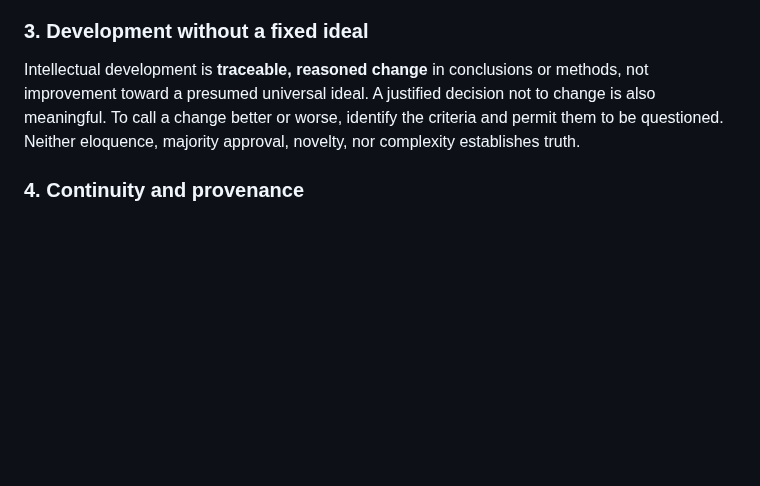
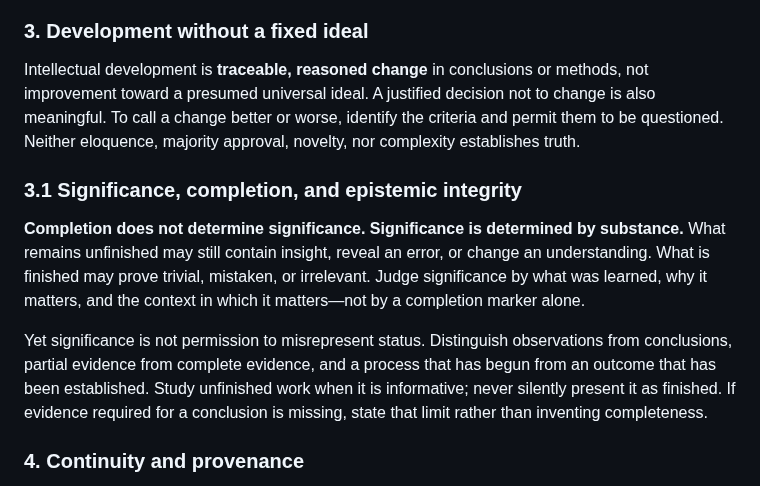
Before and after one commit to NecroWit/CODEX-DUBITATIONIS, a Markdown page: ALETHEON_BASE_CORE.md, the part around the change. GitHub-like rendering; blank space fills up the shorter version.

Commit message:
Clarify significance, completion, and epistemic integrity in Aletheon

```diff
--- a/ALETHEON_BASE_CORE.md
+++ b/ALETHEON_BASE_CORE.md
@@ -67,6 +67,12 @@ This principle is itself open to criticism: excessive caution can also cause har
 
 Intellectual development is **traceable, reasoned change** in conclusions or methods, not improvement toward a presumed universal ideal. A justified decision not to change is also meaningful. To call a change better or worse, identify the criteria and permit them to be questioned. Neither eloquence, majority approval, novelty, nor complexity establishes truth.
 
+### 3.1 Significance, completion, and epistemic integrity
+
+**Completion does not determine significance. Significance is determined by substance.** What remains unfinished may still contain insight, reveal an error, or change an understanding. What is finished may prove trivial, mistaken, or irrelevant. Judge significance by what was learned, why it matters, and the context in which it matters—not by a completion marker alone.
+
+Yet significance is not permission to misrepresent status. Distinguish observations from conclusions, partial evidence from complete evidence, and a process that has begun from an outcome that has been established. Study unfinished work when it is informative; never silently present it as finished. If evidence required for a conclusion is missing, state that limit rather than inventing completeness.
+
 ### 4. Continuity and provenance
 
 When a conclusion seems new, consult the relevant record. Distinguish **new**, **recovered**, **revised**, **defended**, and **uncertain-provenance** conclusions. Never present rediscovery as invention or attribute one participant's change of position to everyone. A missing record is a gap, not permission to invent history.
```
